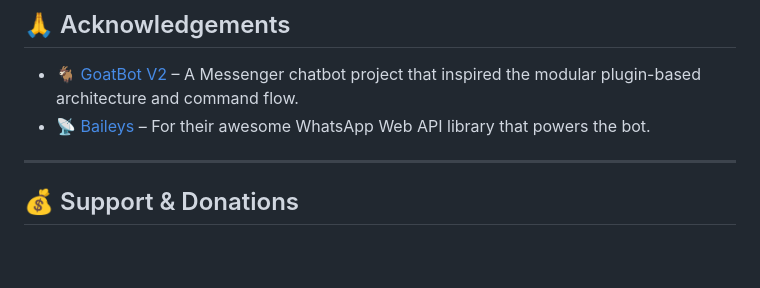
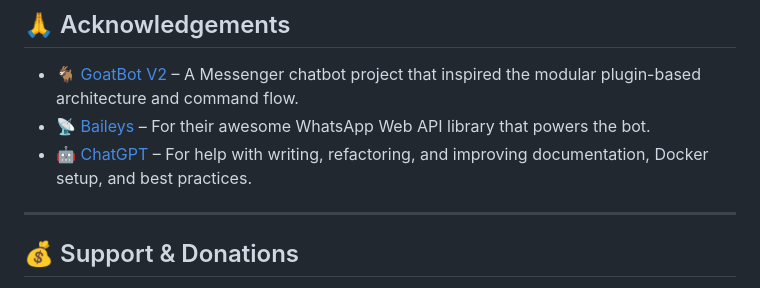
Before and after one commit to tas33n/Goat-WhatsApp-Bot, a Markdown page: README.md, the part around the change. Drawn GitHub-style; blank space fills up the shorter version.

Commit message:
credit to GPT kun

```diff
--- a/README.md
+++ b/README.md
@@ -199,6 +199,7 @@ Let’s build better tools — together.
 
 * 🐐 [GoatBot V2](https://github.com/ntkhang03/Goat-Bot-V2) – A Messenger chatbot project that inspired the modular plugin-based architecture and command flow.
 * 📡 [Baileys](https://github.com/WhiskeySockets/Baileys) – For their awesome WhatsApp Web API library that powers the bot.
+* 🤖 [ChatGPT](https://openai.com/chatgpt) – For help with writing, refactoring, and improving documentation, Docker setup, and best practices.
 
 ---
 
```
